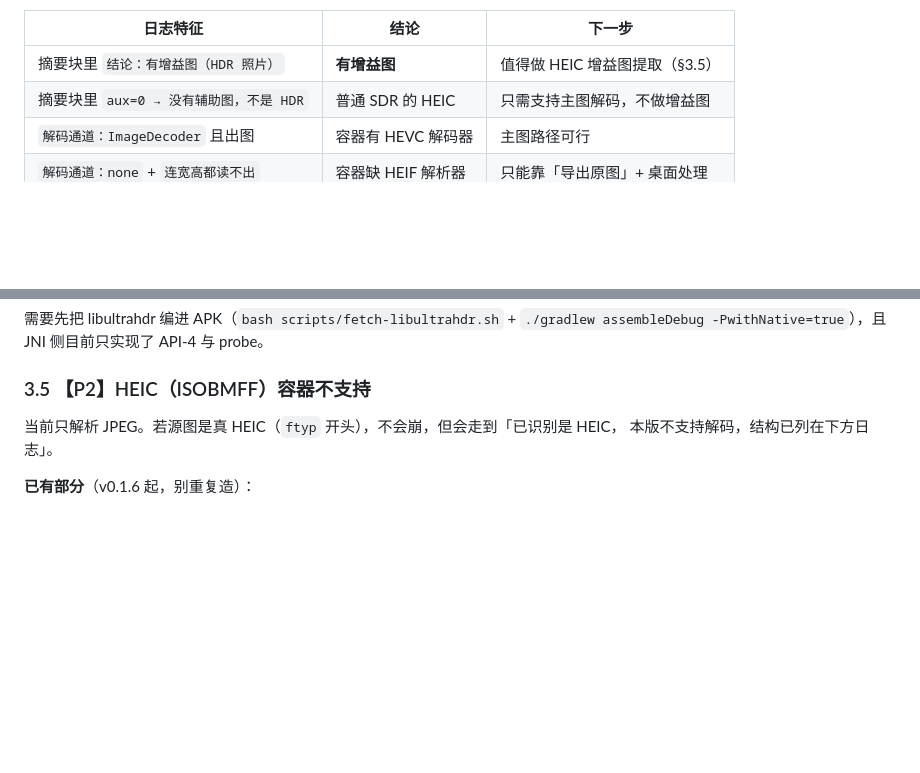
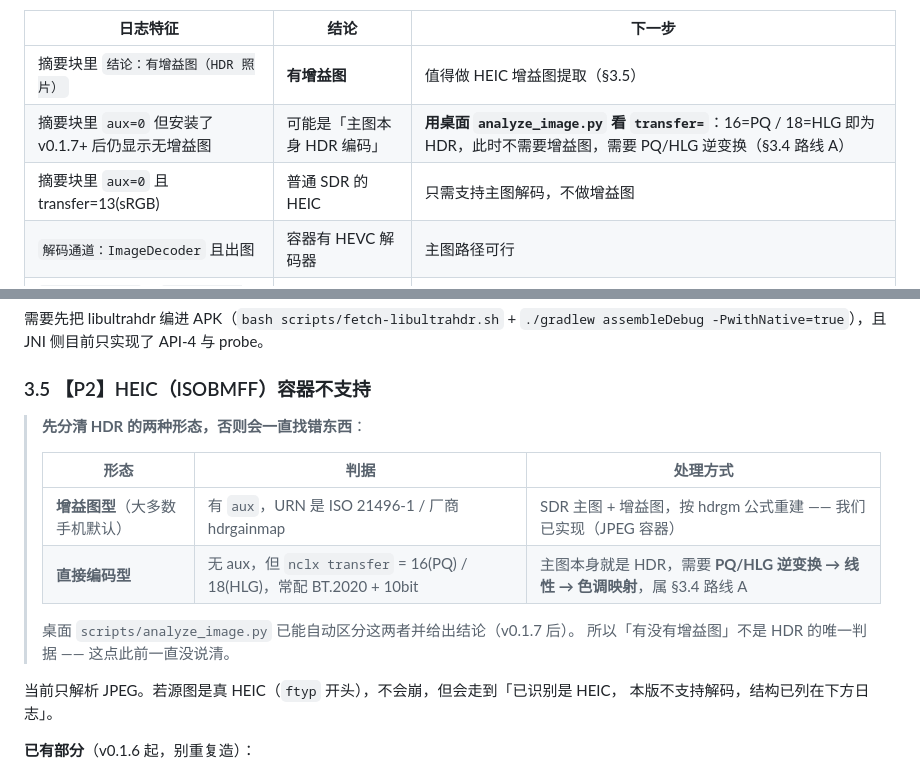
Before and after one commit to freakkid/hdr-vivid-ultrahdr, a Markdown page: HANDOVER.md, 2 parts joined by grey strips. GitHub-like rendering; blank space fills up the shorter version.

Commit message:
docs: 补「HDR 有两种形态」——增益图型与 PQ/HLG 直接编码型
此前文档反复围绕「有没有增益图」打转，隐含假设 HDR 必然靠增益图。这是错的：
手机产出的 HDR 照片有两条完全不同的路。

- 增益图型：SDR 主图 + aux 增益图（ISO 21496-1 / 厂商 hdrgainmap），
  按 hdrgm 公式重建。JPEG 容器下我们已实现。
- 直接编码型：无 aux，但 nclx transfer = 16(PQ) / 18(HLG)，常配 BT.2020 + 10bit，
  主图本身就是 HDR，需要 PQ/HLG 逆变换 → 线性 → 色调映射（§3.4 路线 A，未实现）。

§3.5 开头加对照表；§3.1 判定表把「aux=0」拆成两种可能，
并给出用桌面 analyze_image.py 看 transfer= 来区分的具体动作。

这条不写清楚，接手人会在一张 PQ 编码的 HEIC 上反复找不存在的增益图。

```diff
--- a/HANDOVER.md
+++ b/HANDOVER.md
@@ -264,7 +264,8 @@ v0.1.6 已针对此改了三件事，一次就能把信息取全（不必再反
 | 日志特征 | 结论 | 下一步 |
 |---|---|---|
 | 摘要块里 `结论：有增益图（HDR 照片）` | **有增益图** | 值得做 HEIC 增益图提取（§3.5）|
-| 摘要块里 `aux=0 → 没有辅助图，不是 HDR` | 普通 SDR 的 HEIC | 只需支持主图解码，不做增益图 |
+| 摘要块里 `aux=0` 但安装了 v0.1.7+ 后仍显示无增益图 | 可能是「主图本身 HDR 编码」 | **用桌面 `analyze_image.py` 看 `transfer=`**：16=PQ / 18=HLG 即为 HDR，此时不需要增益图，需要 PQ/HLG 逆变换（§3.4 路线 A）|
+| 摘要块里 `aux=0` 且 transfer=13(sRGB) | 普通 SDR 的 HEIC | 只需支持主图解码，不做增益图 |
 | `解码通道：ImageDecoder` 且出图 | 容器有 HEVC 解码器 | 主图路径可行 |
 | `解码通道：none` + `连宽高都读不出` | 容器缺 HEIF 解析器 | 只能靠「导出原图」+ 桌面处理 |
 
@@ -329,6 +330,16 @@ HDRCapacityMax 与导出链路已在模拟器验证通过（docs/02 §2.8）。
 需要先把 libultrahdr 编进 APK（`bash scripts/fetch-libultrahdr.sh` + `./gradlew assembleDebug -PwithNative=true`），且 JNI 侧目前只实现了 API-4 与 probe。
 
 ### 3.5 【P2】HEIC（ISOBMFF）容器不支持
+
+> **先分清 HDR 的两种形态，否则会一直找错东西**：
+>
+> | 形态 | 判据 | 处理方式 |
+> |---|---|---|
+> | **增益图型**（大多数手机默认）| 有 `aux`，URN 是 ISO 21496-1 / 厂商 hdrgainmap | SDR 主图 + 增益图，按 hdrgm 公式重建 —— 我们已实现（JPEG 容器）|
+> | **直接编码型** | 无 aux，但 `nclx transfer` = 16(PQ) / 18(HLG)，常配 BT.2020 + 10bit | 主图本身就是 HDR，需要 **PQ/HLG 逆变换 → 线性 → 色调映射**，属 §3.4 路线 A |
+>
+> 桌面 `scripts/analyze_image.py` 已能自动区分这两者并给出结论（v0.1.7 后）。
+> 所以「有没有增益图」不是 HDR 的唯一判据 —— 这点此前一直没说清。
 
 当前只解析 JPEG。若源图是真 HEIC（`ftyp` 开头），不会崩，但会走到「已识别是 HEIC，
 本版不支持解码，结构已列在下方日志」。
```
